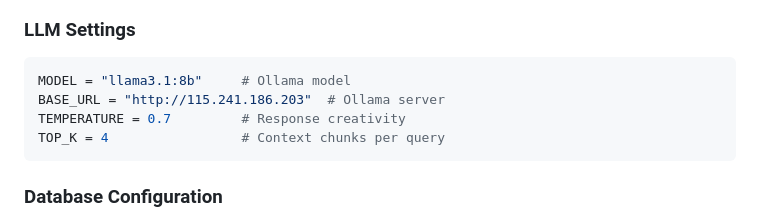
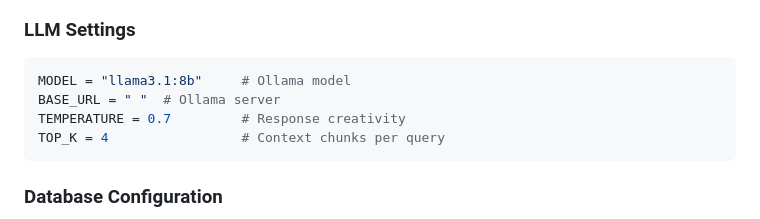
Before and after one commit to LearnCodeWithRam/conversational_RAG_system, a Markdown page: README.md, the part around the change. Drawn GitHub-style.

````diff
--- a/README.md
+++ b/README.md
@@ -372,7 +372,7 @@ EMBEDDING_MODEL = "all-MiniLM-L6-v2"  # 384 dimensions
 ### LLM Settings
 ```python
 MODEL = "llama3.1:8b"     # Ollama model
-BASE_URL = "http://115.241.186.203"  # Ollama server
+BASE_URL = " "  # Ollama server
 TEMPERATURE = 0.7         # Response creativity
 TOP_K = 4                 # Context chunks per query
 ```
````
